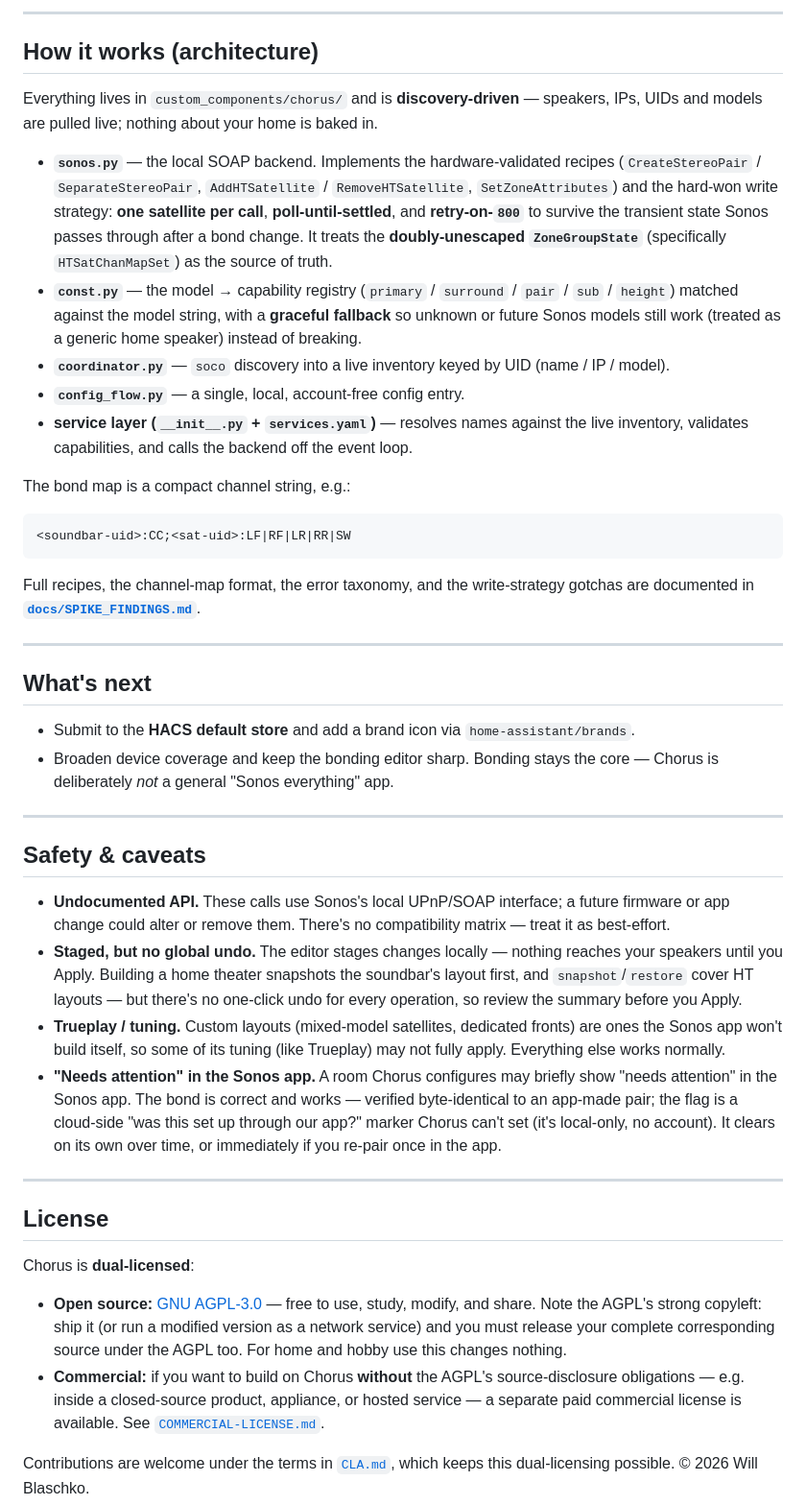
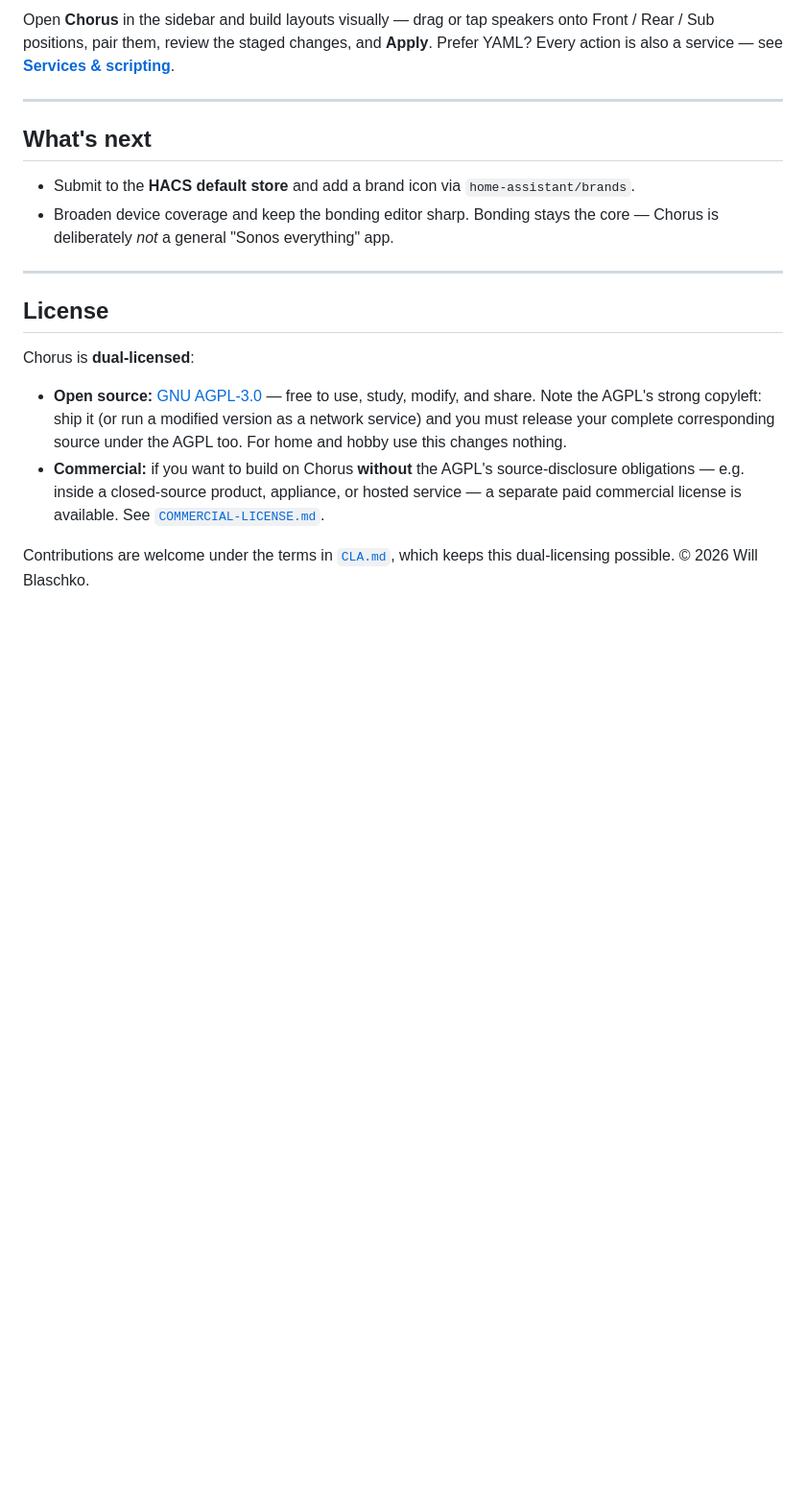
Before and after one commit to willblaschko/chorus, a Markdown page: README.md, the part around one of its changes. Shown at 96% size. GitHub-like rendering; blank space fills up the shorter version.

````diff
--- a/README.md
+++ b/README.md
@@ -202,37 +167,7 @@ data:
----
-
-## How it works (architecture)
-
-Everything lives in `custom_components/chorus/` and is **discovery-driven** —
-speakers, IPs, UIDs and models are pulled live; nothing about your home is baked
-in.
-
-- **`sonos.py`** — the local SOAP backend. Implements the hardware-validated
-  recipes (`CreateStereoPair` / `SeparateStereoPair`, `AddHTSatellite` /
-  `RemoveHTSatellite`, `SetZoneAttributes`) and the hard-won write strategy:
-  **one satellite per call**, **poll-until-settled**, and **retry-on-`800`** to
-  survive the transient state Sonos passes through after a bond change. It treats
-  the **doubly-unescaped `ZoneGroupState`** (specifically `HTSatChanMapSet`) as
-  the source of truth.
-- **`const.py`** — the model → capability registry (`primary` / `surround` /
-  `pair` / `sub` / `height`) matched against the model string, with a **graceful
-  fallback** so unknown or future Sonos models still work (treated as a generic
-  home speaker) instead of breaking.
-- **`coordinator.py`** — `soco` discovery into a live inventory keyed by UID
-  (name / IP / model).
-- **`config_flow.py`** — a single, local, account-free config entry.
-- **service layer (`__init__.py` + `services.yaml`)** — resolves names against
-  the live inventory, validates capabilities, and calls the backend off the event
-  loop.
-
-The bond map is a compact channel string, e.g.:
-
-```
-<soundbar-uid>:CC;<sat-uid>:LF|RF|LR|RR|SW
-```
-
-Full recipes, the channel-map format, the error taxonomy, and the write-strategy
-gotchas are documented in **[`docs/SPIKE_FINDINGS.md`](docs/SPIKE_FINDINGS.md)**.
+Open **Chorus** in the sidebar and build layouts visually — drag or tap speakers onto
+Front / Rear / Sub positions, pair them, review the staged changes, and **Apply**. Prefer
+YAML? Every action is also a service — see
+[**Services & scripting**](docs/ADVANCED.md#services).
 
 ---
 
@@ -242,26 +177,6 @@ gotchas are documented in **[`docs/SPIKE_FINDINGS.md`](docs/SPIKE_FINDINGS.md)**
   `home-assistant/brands`.
 - Broaden device coverage and keep the bonding editor sharp. Bonding stays the
   core — Chorus is deliberately *not* a general "Sonos everything" app.
-
----
-
-## Safety & caveats
-
-- **Undocumented API.** These calls use Sonos's local UPnP/SOAP interface; a
-  future firmware or app change could alter or remove them. There's no
-  compatibility matrix — treat it as best-effort.
-- **Staged, but no global undo.** The editor stages changes locally — nothing
-  reaches your speakers until you Apply. Building a home theater snapshots the
-  soundbar's layout first, and `snapshot`/`restore` cover HT layouts — but there's
-  no one-click undo for every operation, so review the summary before you Apply.
-- **Trueplay / tuning.** Custom layouts (mixed-model satellites, dedicated
-  fronts) are ones the Sonos app won't build itself, so some of its tuning (like
-  Trueplay) may not fully apply. Everything else works normally.
-- **"Needs attention" in the Sonos app.** A room Chorus configures may briefly
-  show "needs attention" in the Sonos app. The bond is correct and works — verified
-  byte-identical to an app-made pair; the flag is a cloud-side "was this set up
-  through our app?" marker Chorus can't set (it's local-only, no account). It
-  clears on its own over time, or immediately if you re-pair once in the app.
 
 ---
 
````
Also changed, not shown: other parts of README.md (+9 -44 lines), docs/ADVANCED.md (added, +107 -0 lines).
